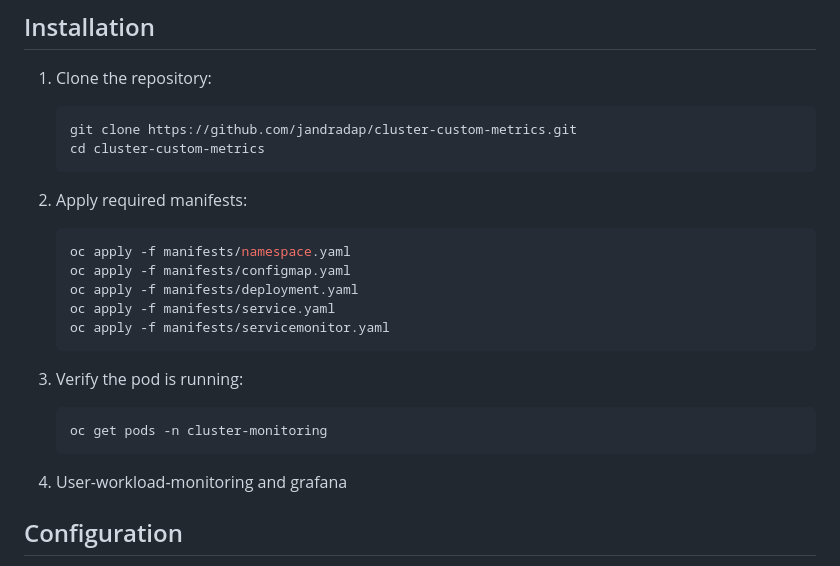
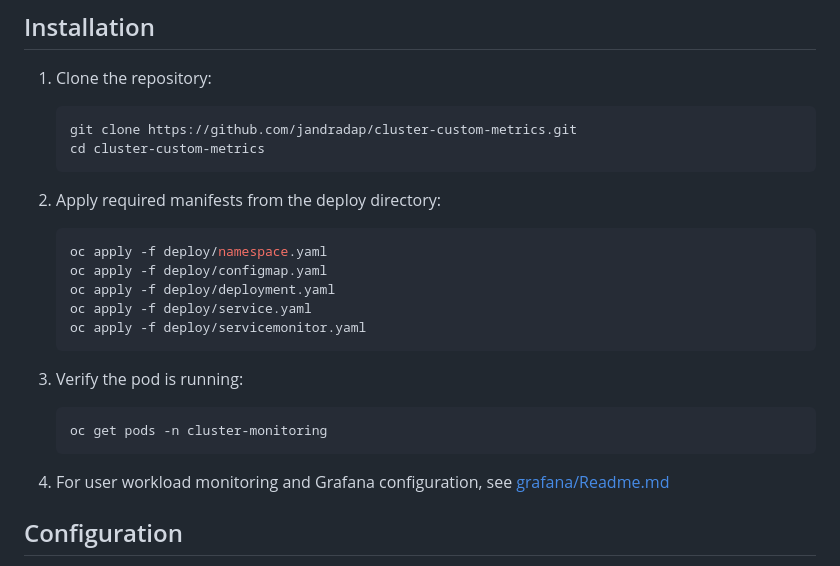
Before and after one commit to jandradap/cluster-custom-metrics, a Markdown page: Readme.md, the part around the change. GitHub-like rendering.

Commit message:
Fix README paths and link

````diff
--- a/Readme.md
+++ b/Readme.md
@@ -51,14 +51,14 @@ This component is deployed as a Kubernetes Deployment and configured with a Conf
    cd cluster-custom-metrics
    ```
 
-2. Apply required manifests:
+2. Apply required manifests from the deploy directory:
 
    ```bash
-   oc apply -f manifests/namespace.yaml
-   oc apply -f manifests/configmap.yaml
-   oc apply -f manifests/deployment.yaml
-   oc apply -f manifests/service.yaml
-   oc apply -f manifests/servicemonitor.yaml
+   oc apply -f deploy/namespace.yaml
+   oc apply -f deploy/configmap.yaml
+   oc apply -f deploy/deployment.yaml
+   oc apply -f deploy/service.yaml
+   oc apply -f deploy/servicemonitor.yaml
    ```
 
 3. Verify the pod is running:
@@ -67,7 +67,7 @@ This component is deployed as a Kubernetes Deployment and configured with a Conf
    oc get pods -n cluster-monitoring
    ```
 
-4. User-workload-monitoring and grafana
+4. For user workload monitoring and Grafana configuration, see [grafana/Readme.md](grafana/Readme.md)
 
 ## Configuration
 
````
